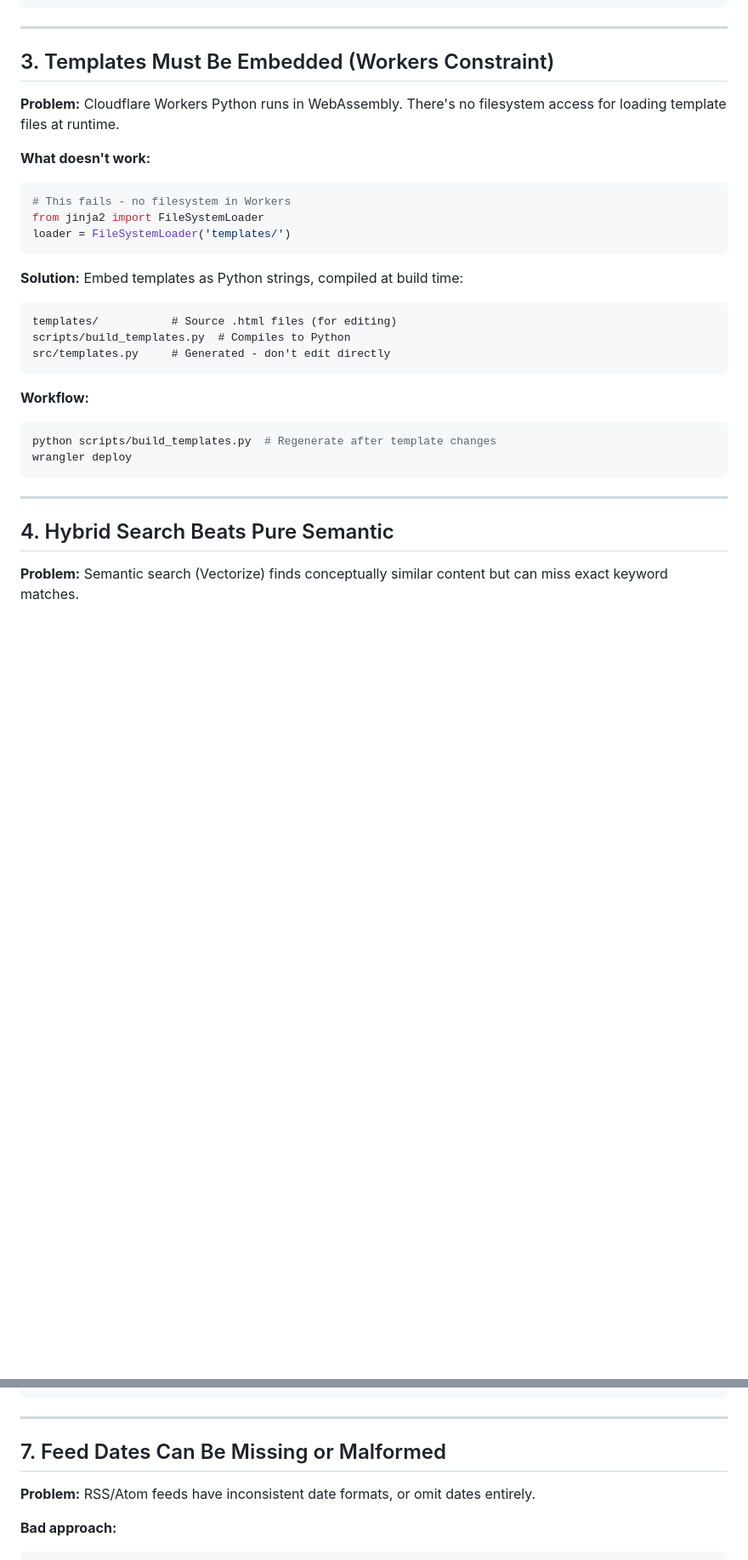
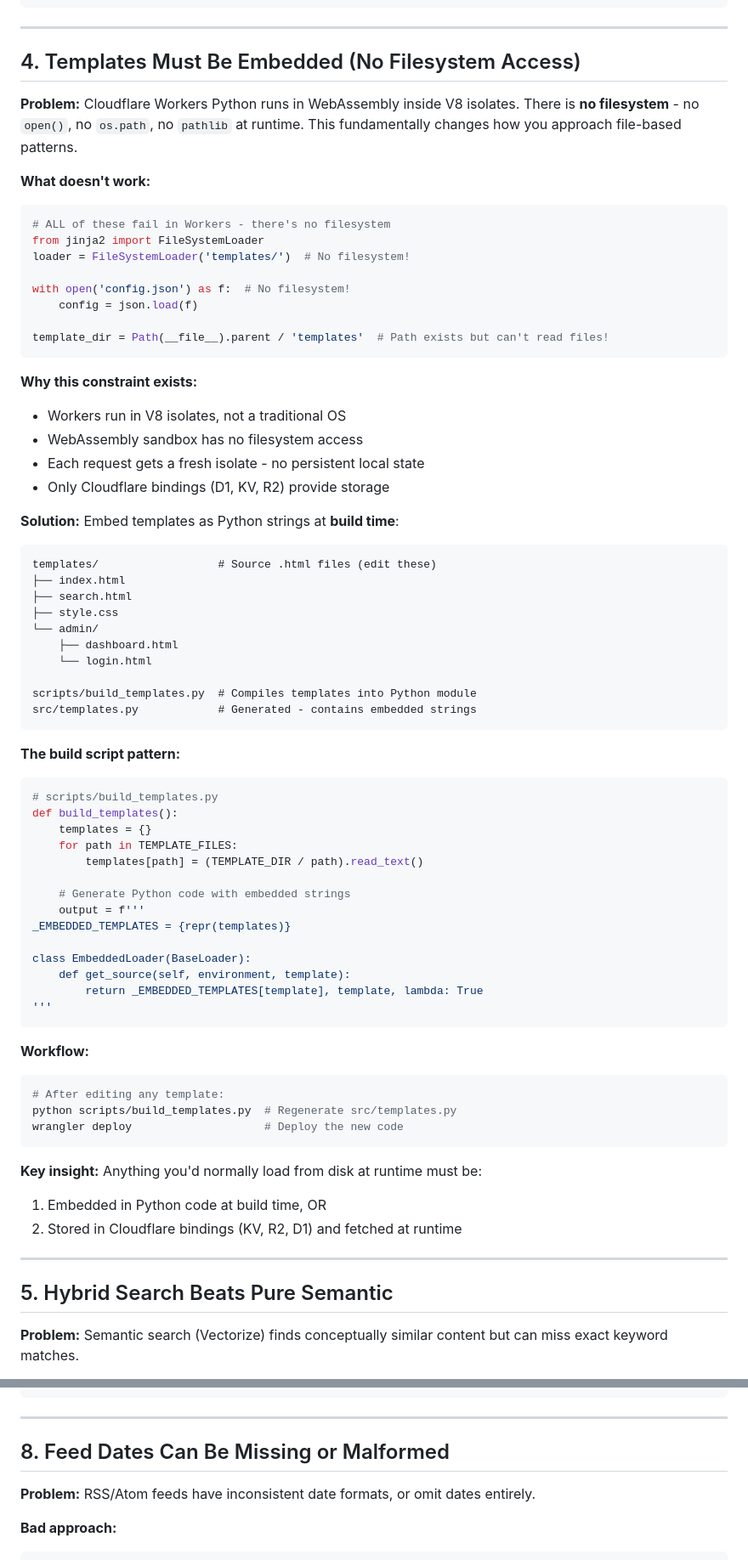
Before and after one commit to adewale/planet_cf, a Markdown page: docs/LESSONS_LEARNED.md, 2 parts joined by grey strips. Shown at 85% size. Rendered like a GitHub page; blank space fills up the shorter version.

````diff
--- a/docs/LESSONS_LEARNED.md
+++ b/docs/LESSONS_LEARNED.md
@@ -60,33 +125,74 @@ async def test_reindex_and_search(self, require_server, admin_session):
 
 ---
 
-## 3. Templates Must Be Embedded (Workers Constraint)
+## 4. Templates Must Be Embedded (No Filesystem Access)
 
-**Problem:** Cloudflare Workers Python runs in WebAssembly. There's no filesystem access for loading template files at runtime.
+**Problem:** Cloudflare Workers Python runs in WebAssembly inside V8 isolates. There is **no filesystem** - no `open()`, no `os.path`, no `pathlib` at runtime. This fundamentally changes how you approach file-based patterns.
 
 **What doesn't work:**
 ```python
-# This fails - no filesystem in Workers
+# ALL of these fail in Workers - there's no filesystem
 from jinja2 import FileSystemLoader
-loader = FileSystemLoader('templates/')
+loader = FileSystemLoader('templates/')  # No filesystem!
+
+with open('config.json') as f:  # No filesystem!
+    config = json.load(f)
+
+template_dir = Path(__file__).parent / 'templates'  # Path exists but can't read files!
 ```
 
-**Solution:** Embed templates as Python strings, compiled at build time:
+**Why this constraint exists:**
+- Workers run in V8 isolates, not a traditional OS
+- WebAssembly sandbox has no filesystem access
+- Each request gets a fresh isolate - no persistent local state
+- Only Cloudflare bindings (D1, KV, R2) provide storage
+
+**Solution:** Embed templates as Python strings at **build time**:
 ```
-templates/           # Source .html files (for editing)
-scripts/build_templates.py  # Compiles to Python
-src/templates.py     # Generated - don't edit directly
+templates/                  # Source .html files (edit these)
+├── index.html
+├── search.html
+├── style.css
+└── admin/
+    ├── dashboard.html
+    └── login.html
+
+scripts/build_templates.py  # Compiles templates into Python module
+src/templates.py            # Generated - contains embedded strings
+```
+
+**The build script pattern:**
+```python
+# scripts/build_templates.py
+def build_templates():
+    templates = {}
+    for path in TEMPLATE_FILES:
+        templates[path] = (TEMPLATE_DIR / path).read_text()
+
+    # Generate Python code with embedded strings
+    output = f'''
+_EMBEDDED_TEMPLATES = {repr(templates)}
+
+class EmbeddedLoader(BaseLoader):
+    def get_source(self, environment, template):
+        return _EMBEDDED_TEMPLATES[template], template, lambda: True
+'''
 ```
 
 **Workflow:**
 ```bash
-python scripts/build_templates.py  # Regenerate after template changes
-wrangler deploy
+# After editing any template:
+python scripts/build_templates.py  # Regenerate src/templates.py
+wrangler deploy                    # Deploy the new code
 ```
+
+**Key insight:** Anything you'd normally load from disk at runtime must be:
+1. Embedded in Python code at build time, OR
+2. Stored in Cloudflare bindings (KV, R2, D1) and fetched at runtime
 
 ---
 
-## 4. Hybrid Search Beats Pure Semantic
+## 5. Hybrid Search Beats Pure Semantic
 
 **Problem:** Semantic search (Vectorize) finds conceptually similar content but can miss exact keyword matches.
 
@@ -142,7 +248,7 @@ def _is_safe_url(self, url):
 
 ---
 
-## 7. Feed Dates Can Be Missing or Malformed
+## 8. Feed Dates Can Be Missing or Malformed
 
 **Problem:** RSS/Atom feeds have inconsistent date formats, or omit dates entirely.
 
````
Also changed, not shown: other parts of docs/LESSONS_LEARNED.md (+78 -11 lines).
